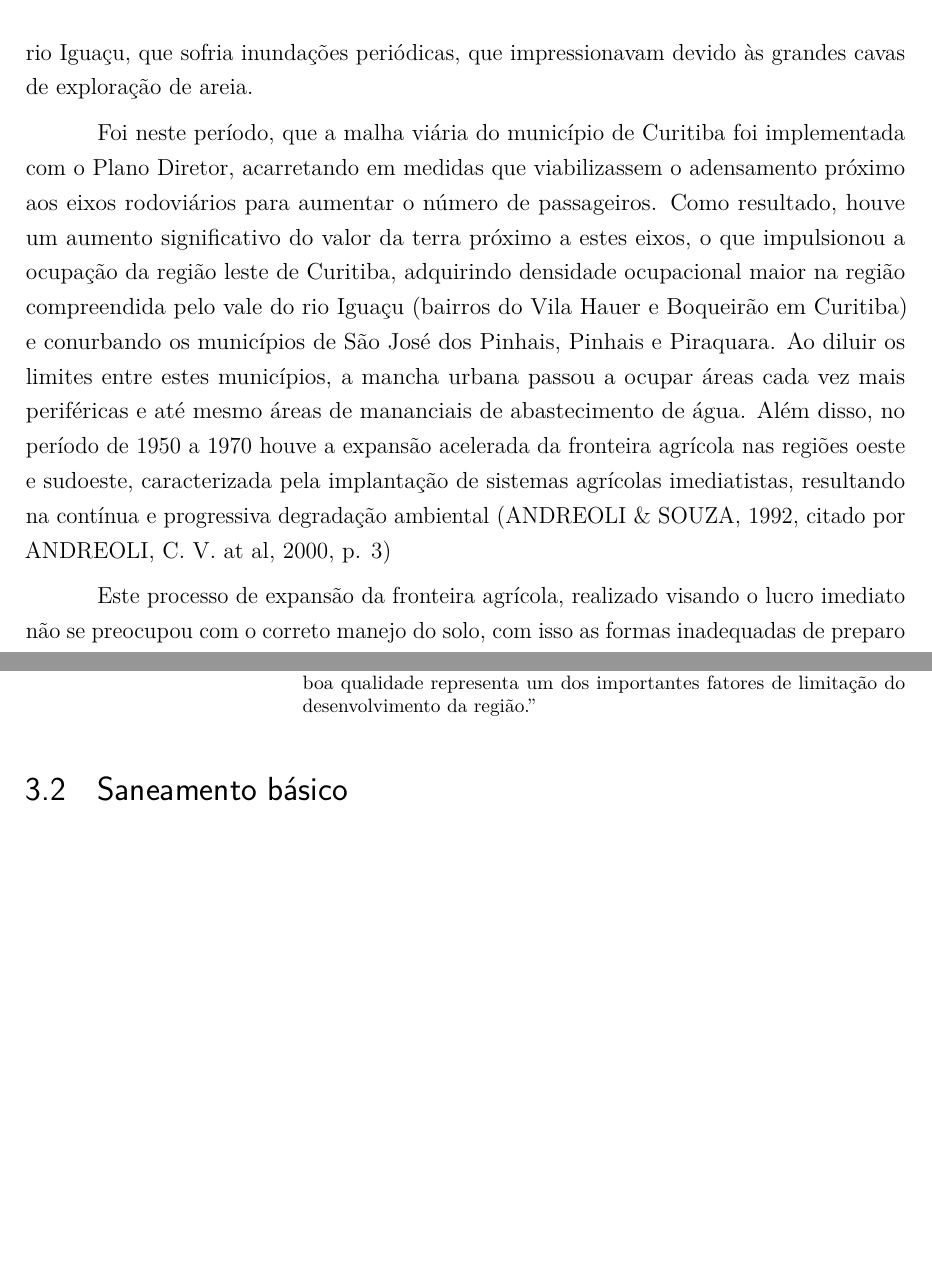
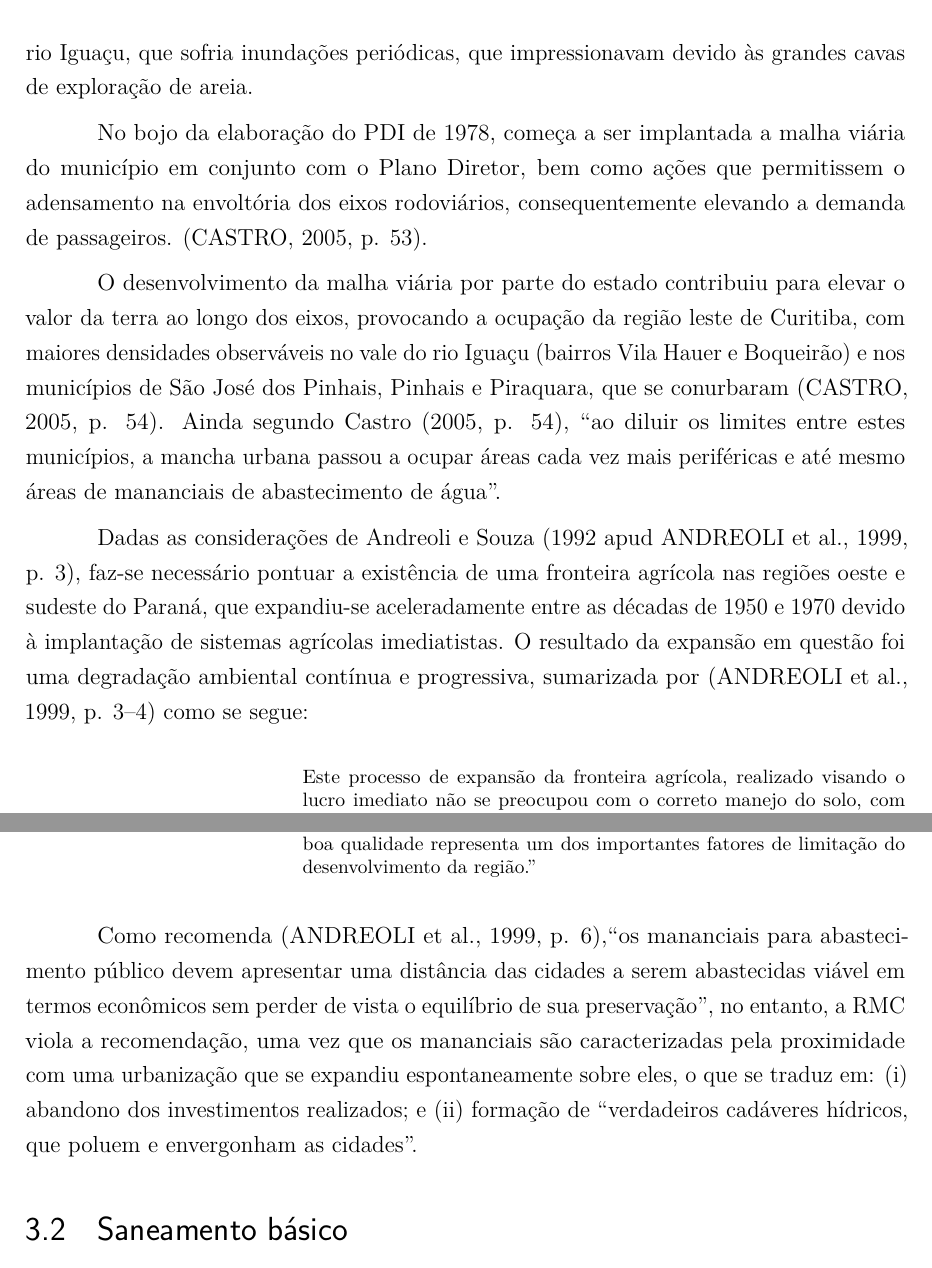
Before and after one commit to caiocco/ufabc-ESHT016, a LaTeX thesis (latex/relatorio.tex): two parts of pages 31 and 35 of 49 before the commit and two parts of pages 31 and 35 of 50 after it, joined at a grey line, cut so that both start at the same text, the shorter picture padded with empty space. Compiled offline with pdfLaTeX.

Commit message:
2 novas entradas no glossário; mais parágrafos reescritos

```diff
--- a/latex/relatorio.tex
+++ b/latex/relatorio.tex
@@ -260,6 +260,16 @@ oldfontcommands,
 \newglossaryentry{ipdm}{
 	name={IPDM},
 	description={Índice de Desempenho Municipal}
+}
+
+\newglossaryentry{pdi}{
+	name={PDI},
+	description={Plano de Desenvolvimento Integrado}
+}
+
+\newglossaryentry{dnaee}{
+	name={DNAEE},
+	description={Departamento Nacional de Água e Energia Elétrica}
 }
 
 %-----------------------------------------------------------
@@ -951,16 +961,19 @@ oldfontcommands,
 
 	Como características do tecido urbano na década de 1960, \apudonline[p. 53]{castro2002a}{castro2005a} sublinha a presença de um desenho urbano marcado por duas linhas de descontinuidade, sendo (i) a atual BR-116, que tinha seu efeito barreira reforçado pelo movimento intenso, sendo portanto de difícil transposição; e (ii) a depressão da calha do rio Iguaçu, que sofria inundações periódicas, que impressionavam devido às grandes cavas de exploração de areia.
 
+	No bojo da elaboração do \gls{pdi} de 1978, começa a ser implantada a malha viária do município em conjunto com o Plano Diretor, bem como ações que permitissem o adensamento na envoltória dos eixos rodoviários, consequentemente elevando a demanda de passageiros. \cite[p. 53]{castro2005a}.
+
+	O desenvolvimento da malha viária por parte do estado contribuiu para elevar o valor da terra ao longo dos eixos, provocando a ocupação da região leste de Curitiba, com maiores densidades observáveis no vale do rio Iguaçu (bairros Vila Hauer e Boqueirão) e nos municípios de São José dos Pinhais, Pinhais e Piraquara, que se conurbaram \cite[p. 54]{castro2005a}. Ainda segundo \citeonline[p. 54]{castro2005a}, ``ao diluir os limites entre estes municípios, a mancha urbana passou a ocupar áreas cada vez mais periféricas e até mesmo áreas de mananciais de abastecimento de água''.
+
+	Dadas as considerações de \apudonline[p. 3]{andreoli1992a}{andreoli1999a}, faz-se necessário pontuar a existência de uma fronteira agrícola nas regiões oeste e sudeste do Paraná, que expandiu-se aceleradamente entre as décadas de 1950 e 1970 devido à implantação de sistemas agrícolas imediatistas. O resultado da expansão em questão foi uma degradação ambiental contínua e progressiva, sumarizada por \cite[p. 3--4]{andreoli1999a} como se segue:
+
+	\begin{citacao}
+		Este processo de expansão da fronteira agrícola, realizado visando o lucro imediato não se preocupou com o correto manejo do solo, com isso as formas inadequadas de preparo do solo provocaram intensos processos erosivos com a remoção da camada mais fértil e degradação física do solo. Esta ação representa a perda do solo pela erosão e o transporte de 12.587.969 toneladas por ano de solos nas principais bacias do Paraná. Segundo dados do Departamento Nacional de Água e Energia Elétrica (DNAEE) os rios que mais contribuem para esta cifra são os rios Ivaí e Paraná que transportam, respectivamente, 2.708.300 e 8.325.504 toneladas de solo por ano.
+	\end{citacao}
+
 	% TODO parei aqui, dar continuidade às correções sem depender do restante do grupo
 
-	% TODO plágio de castro2005a e andreoli1999a
-
-	Foi neste período, que a malha viária do município de Curitiba foi implementada com o Plano Diretor, acarretando em medidas que viabilizassem o adensamento próximo aos eixos rodoviários para aumentar o número de passageiros. Como resultado, houve um aumento significativo do valor da terra próximo a estes eixos, o que impulsionou a ocupação da região leste de Curitiba, adquirindo densidade ocupacional maior na região compreendida pelo vale do rio Iguaçu (bairros do Vila Hauer e Boqueirão em Curitiba) e conurbando os municípios de São José dos Pinhais, Pinhais e Piraquara. Ao diluir os limites entre estes municípios, a mancha urbana passou a ocupar áreas cada vez mais periféricas e até mesmo áreas de mananciais de abastecimento de água.
-	Além disso, no período de 1950 a 1970 houve a expansão acelerada da fronteira agrícola nas regiões oeste e sudoeste, caracterizada pela implantação de sistemas agrícolas imediatistas, resultando na contínua e progressiva degradação ambiental (ANDREOLI \& SOUZA, 1992, citado por ANDREOLI, C. V. at al, 2000, p. 3)
-
-	Este processo de expansão da fronteira agrícola, realizado visando o lucro imediato não se preocupou com o correto manejo do solo, com isso as formas inadequadas de preparo do solo provocaram intensos processos erosivos com a remoção da camada mais fértil e degradação física do solo. Esta ação representa a perda do solo pela erosão e o transporte de 12.587.969 toneladas por ano de solos nas principais bacias do Paraná. Segundo dados do Departamento Nacional de Água e Energia Elétrica (DNAEE) os rios que mais contribuem para esta cifra são os rios Ivaí e Paraná que transportam, respectivamente, 2.708.300 e 8.325.504 toneladas de solo por ano.
-
-	% plágio de Lima e Mendonça (2001)
+	% TODO plágio de Lima e Mendonça (2001) lima2001a
 	Na década de 90, a crise ambiental existente no conjunto da metrópole torna-se muito evidente, especialmente quanto ao esgotamento dos mananciais de abastecimento público de água. A expansão da ocupação urbana, motivada pelo baixo preço dos lotes, foi direcionada para regiões consideradas inadequadas para urbanização, que compreendem áreas inundáveis e se distribuem na porção sul do município, em zona fronteiriça a outros municípios. Porém, além da ocupação periférica ainda dentro de Curitiba, esta racionalidade fundamentada no baixo custo da terra e o interesse no usufruto das facilidades urbanas implantadas na capital paranaense levaram à continuidade – algumas vezes apenas parcial – da malha urbana curitibana em loteamentos implantados fora da cidade, porém próximos dos terminais de transporte coletivo urbano da capital.
 
 	O Plano de Desenvolvimento Integrado da Região Metropolitana de Curitiba – PDI, aprovado em 1978, foi o primeiro plano de organização territorial regional e o primeiro produto da Coordenação da Região Metropolitana de Curitiba – Comec, tendo sido elaborado sobretudo porque a instituição oficial da região metropolitana exigia a elaboração de um plano de desenvolvimento da área.
@@ -1011,6 +1024,8 @@ oldfontcommands,
 	\begin{citacao}
 		``A \glsdesc{rmc} - \gls{rmc} está localizada próxima as cabeceiras da Bacia do Iguaçu, na Serra do Mar, que é o seu principal manancial de abastecimento e portanto a disponibilidade de água de boa qualidade representa um dos importantes fatores de limitação do desenvolvimento da região.''
 	\end{citacao}
+
+	Como recomenda \cite[p. 6]{andreoli1999a},``os mananciais para abastecimento público devem apresentar uma distância das cidades a serem abastecidas viável em termos econômicos sem perder de vista o equilíbrio de sua preservação'', no entanto, a \gls{rmc} viola a recomendação, uma vez que os mananciais são caracterizadas pela proximidade com uma urbanização que se expandiu espontaneamente sobre eles, o que se traduz em: (i) abandono dos investimentos realizados; e (ii) formação de ``verdadeiros cadáveres hídricos, que poluem e envergonham as cidades''.
 
 	\section{Saneamento básico}
 
```
Also changed, not shown: latex/relatorio.tex (2 more changed lines).
